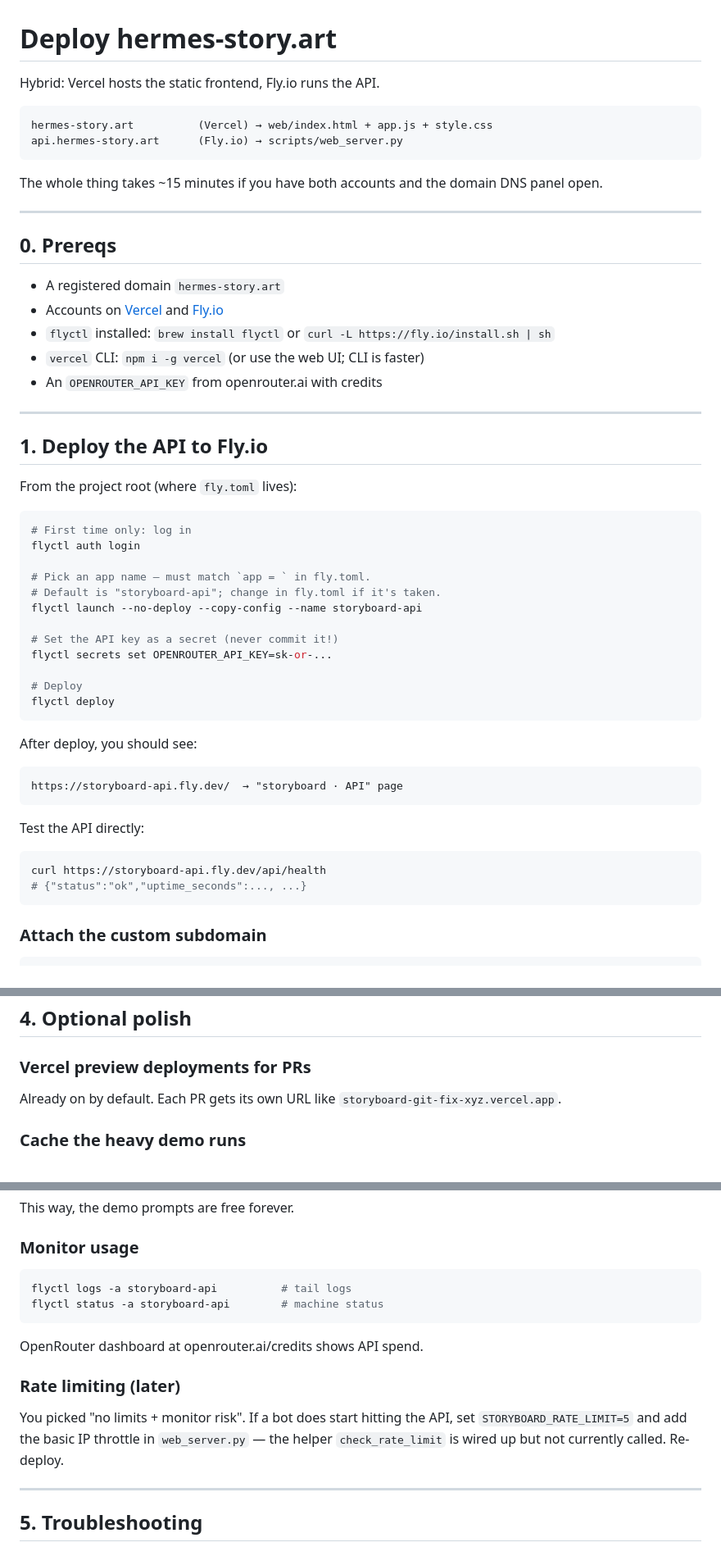
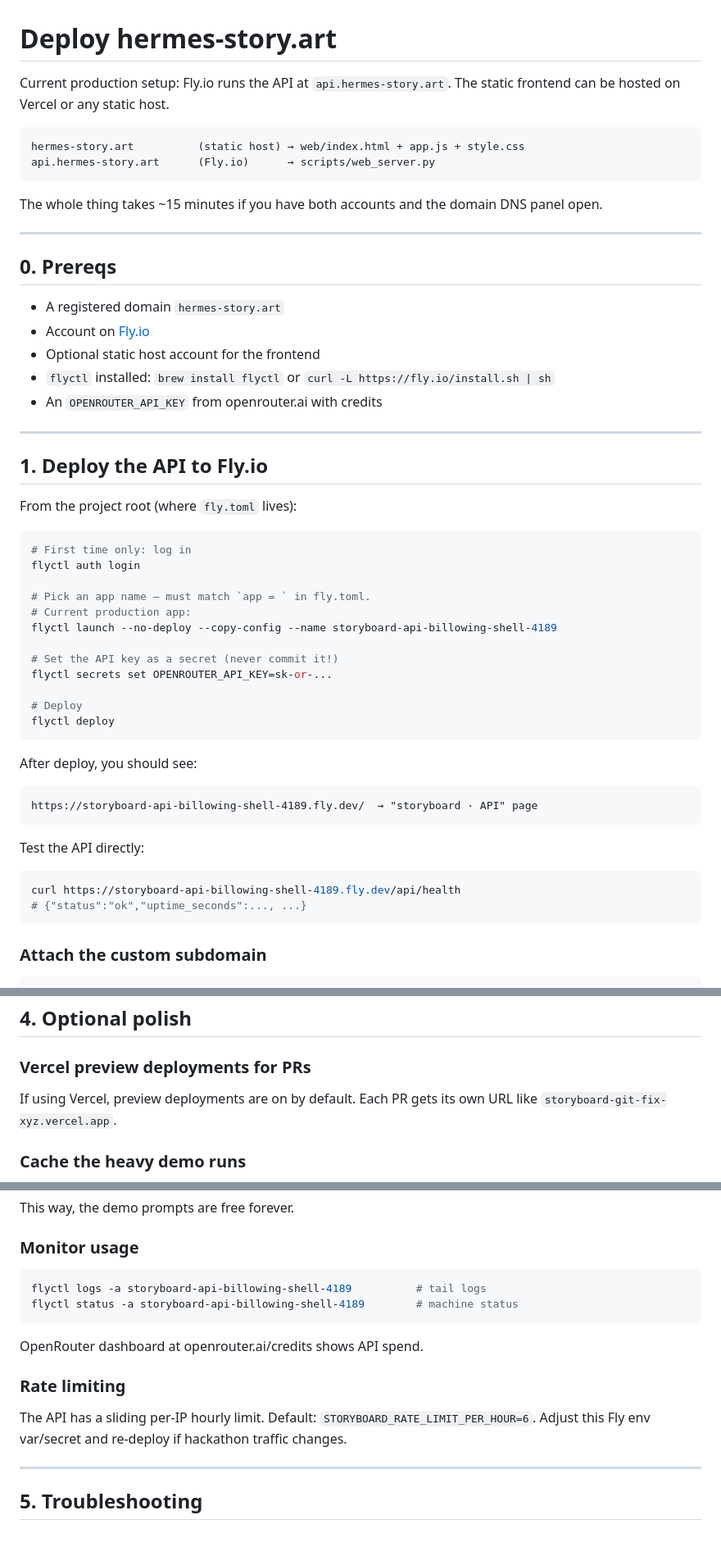
Before and after one commit to Zhekinmaksim/Storyboard, a Markdown page: DEPLOY.md, 3 parts joined by grey strips. Shown at 82% size. GitHub-like rendering.

````diff
--- a/DEPLOY.md
+++ b/DEPLOY.md
@@ -1,10 +1,11 @@
 # Deploy hermes-story.art
 
-Hybrid: Vercel hosts the static frontend, Fly.io runs the API.
+Current production setup: Fly.io runs the API at `api.hermes-story.art`.
+The static frontend can be hosted on Vercel or any static host.
 
 ```
-hermes-story.art          (Vercel) → web/index.html + app.js + style.css
-api.hermes-story.art      (Fly.io) → scripts/web_server.py
+hermes-story.art          (static host) → web/index.html + app.js + style.css
+api.hermes-story.art      (Fly.io)      → scripts/web_server.py
 ```
 
 The whole thing takes ~15 minutes if you have both accounts and the
@@ -15,9 +16,9 @@ domain DNS panel open.
 ## 0. Prereqs
 
 - A registered domain `hermes-story.art`
-- Accounts on [Vercel](https://vercel.com) and [Fly.io](https://fly.io)
+- Account on [Fly.io](https://fly.io)
+- Optional static host account for the frontend
 - `flyctl` installed: `brew install flyctl` or `curl -L https://fly.io/install.sh | sh`
-- `vercel` CLI: `npm i -g vercel` (or use the web UI; CLI is faster)
 - An `OPENROUTER_API_KEY` from openrouter.ai with credits
 
 ---
@@ -31,8 +32,8 @@ From the project root (where `fly.toml` lives):
 flyctl auth login
 
 # Pick an app name — must match `app = ` in fly.toml.
-# Default is "storyboard-api"; change in fly.toml if it's taken.
-flyctl launch --no-deploy --copy-config --name storyboard-api
+# Current production app:
+flyctl launch --no-deploy --copy-config --name storyboard-api-billowing-shell-4189
 
 # Set the API key as a secret (never commit it!)
 flyctl secrets set OPENROUTER_API_KEY=sk-or-...
@@ -44,13 +45,13 @@ flyctl deploy
 After deploy, you should see:
 
 ```
-https://storyboard-api.fly.dev/  → "storyboard · API" page
+https://storyboard-api-billowing-shell-4189.fly.dev/  → "storyboard · API" page
 ```
 
 Test the API directly:
 
 ```bash
-curl https://storyboard-api.fly.dev/api/health
+curl https://storyboard-api-billowing-shell-4189.fly.dev/api/health
 # {"status":"ok","uptime_seconds":..., ...}
 ```
 
@@ -139,7 +149,7 @@ download link.
 
 ### Vercel preview deployments for PRs
 
-Already on by default. Each PR gets its own URL like
+If using Vercel, preview deployments are on by default. Each PR gets its own URL like
 `storyboard-git-fix-xyz.vercel.app`.
 
 ### Cache the heavy demo runs
@@ -163,18 +173,17 @@ This way, the demo prompts are free forever.
 ### Monitor usage
 
 ```bash
-flyctl logs -a storyboard-api          # tail logs
-flyctl status -a storyboard-api        # machine status
+flyctl logs -a storyboard-api-billowing-shell-4189          # tail logs
+flyctl status -a storyboard-api-billowing-shell-4189        # machine status
 ```
 
 OpenRouter dashboard at openrouter.ai/credits shows API spend.
 
-### Rate limiting (later)
+### Rate limiting
 
-You picked "no limits + monitor risk". If a bot does start hitting
-the API, set `STORYBOARD_RATE_LIMIT=5` and add the basic IP throttle
-in `web_server.py` — the helper `check_rate_limit` is wired up but
-not currently called. Re-deploy.
+The API has a sliding per-IP hourly limit. Default:
+`STORYBOARD_RATE_LIMIT_PER_HOUR=6`. Adjust this Fly env var/secret and
+re-deploy if hackathon traffic changes.
 
 ---
 
````
Also changed, not shown: other parts of DEPLOY.md (+17 -8 lines), CHANGELOG.md (+17 -2 lines), README.md (+24 -5 lines).
